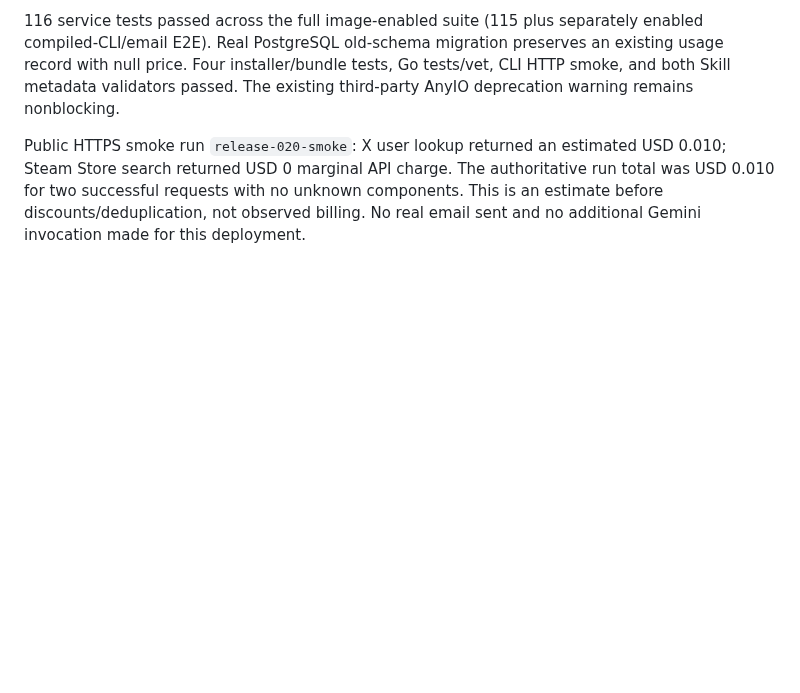
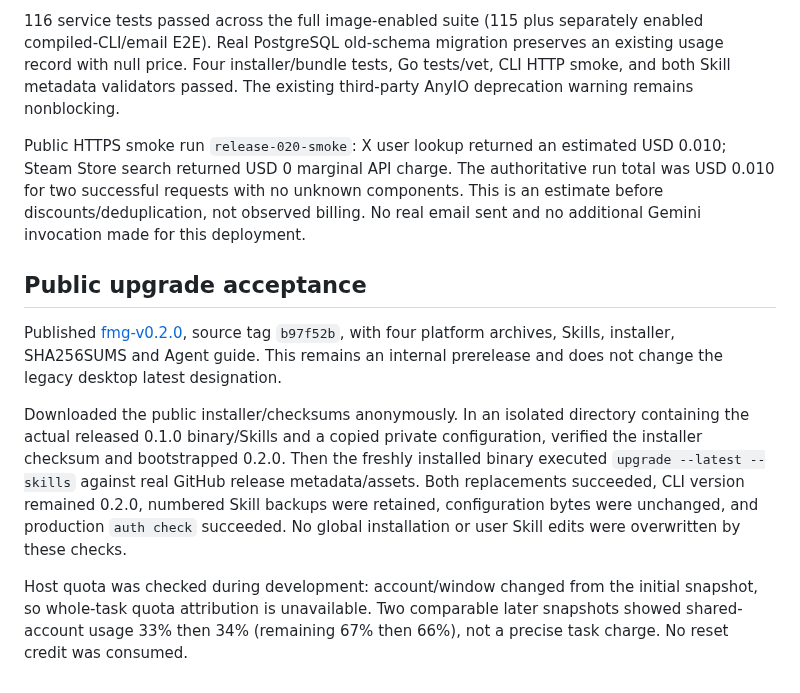
Before and after one commit to Cedar-Zhang-OUTPUT/FindMeGamer, a Markdown page: docs/agent-services/release-0.2.0.md, the part around the change. GitHub-like rendering; blank space fills up the shorter version.

Commit message:
docs: record public CLI and Skill upgrade acceptance

```diff
--- a/docs/agent-services/release-0.2.0.md
+++ b/docs/agent-services/release-0.2.0.md
@@ -24,3 +24,11 @@ Backend deployed at `/opt/fmg-agent-0.2.0-b97f52b`, image `fmg-agent:0.2.0-b97f5
 116 service tests passed across the full image-enabled suite (115 plus separately enabled compiled-CLI/email E2E). Real PostgreSQL old-schema migration preserves an existing usage record with null price. Four installer/bundle tests, Go tests/vet, CLI HTTP smoke, and both Skill metadata validators passed. The existing third-party AnyIO deprecation warning remains nonblocking.
 
 Public HTTPS smoke run `release-020-smoke`: X user lookup returned an estimated USD 0.010; Steam Store search returned USD 0 marginal API charge. The authoritative run total was USD 0.010 for two successful requests with no unknown components. This is an estimate before discounts/deduplication, not observed billing. No real email sent and no additional Gemini invocation made for this deployment.
+
+## Public upgrade acceptance
+
+Published [fmg-v0.2.0](https://github.com/Cedar-Zhang-OUTPUT/FindMeGamer/releases/tag/fmg-v0.2.0), source tag `b97f52b`, with four platform archives, Skills, installer, SHA256SUMS and Agent guide. This remains an internal prerelease and does not change the legacy desktop latest designation.
+
+Downloaded the public installer/checksums anonymously. In an isolated directory containing the actual released 0.1.0 binary/Skills and a copied private configuration, verified the installer checksum and bootstrapped 0.2.0. Then the freshly installed binary executed `upgrade --latest --skills` against real GitHub release metadata/assets. Both replacements succeeded, CLI version remained 0.2.0, numbered Skill backups were retained, configuration bytes were unchanged, and production `auth check` succeeded. No global installation or user Skill edits were overwritten by these checks.
+
+Host quota was checked during development: account/window changed from the initial snapshot, so whole-task quota attribution is unavailable. Two comparable later snapshots showed shared-account usage 33% then 34% (remaining 67% then 66%), not a precise task charge. No reset credit was consumed.
```
